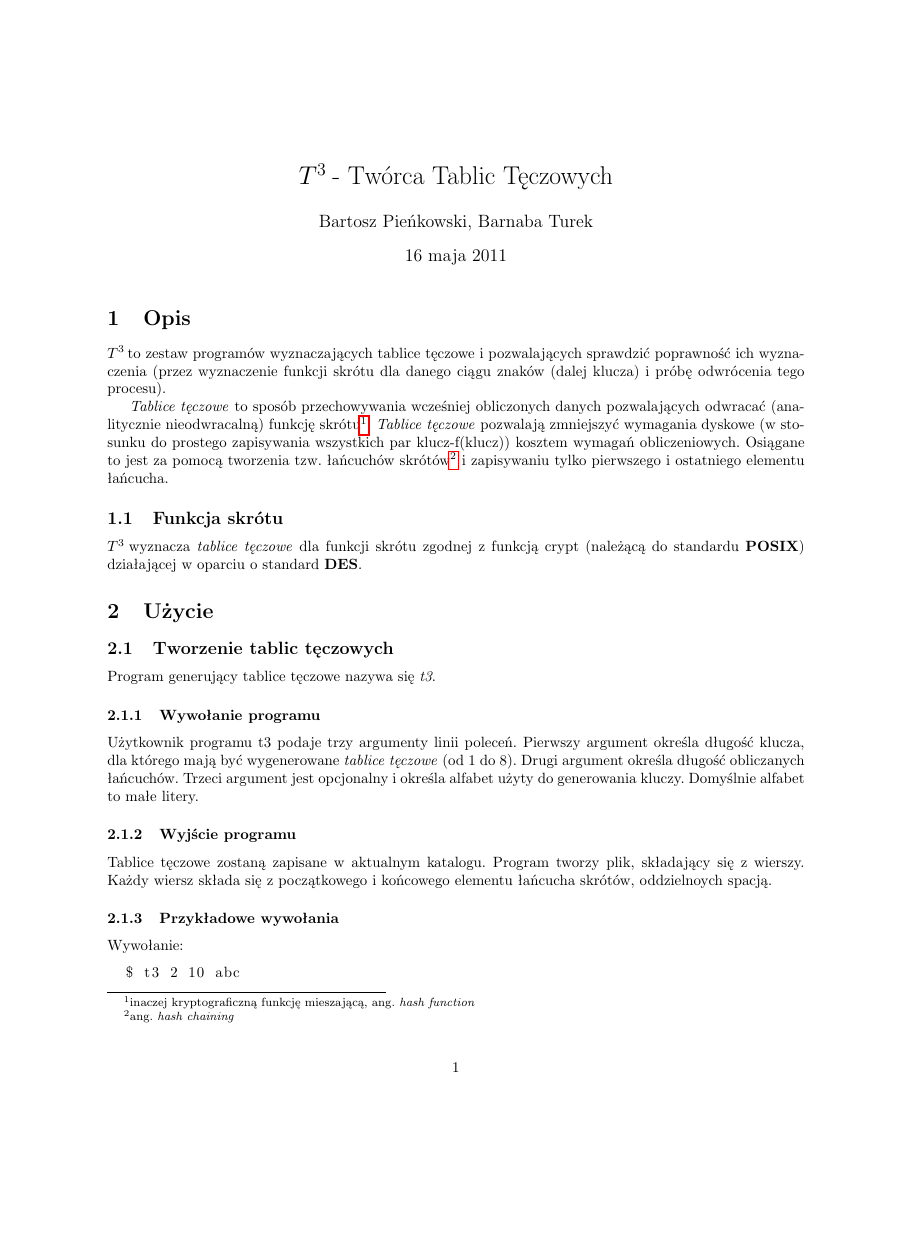
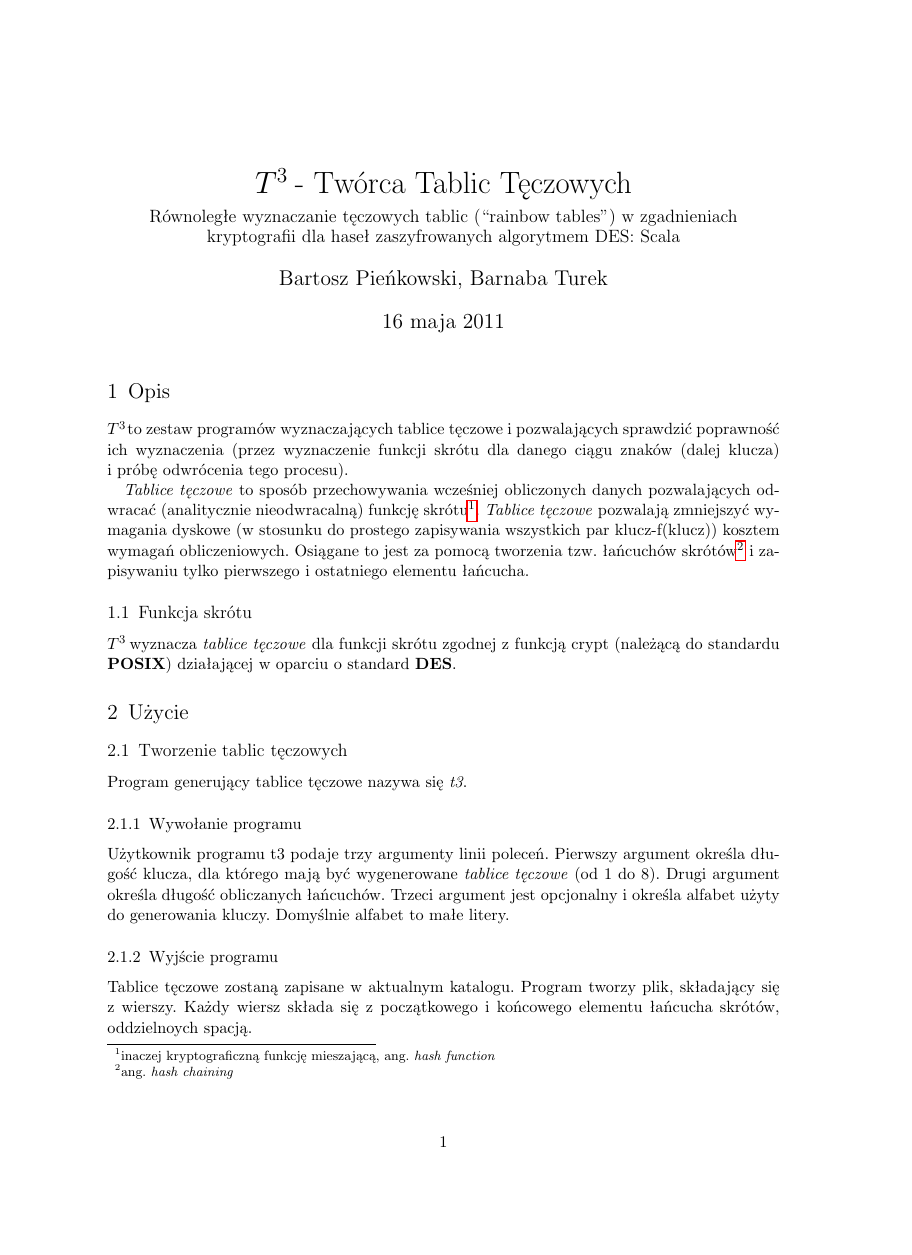
Before and after one commit to barnaba/t3, a LaTeX document (docs/specyfikacja.tex): page 1 of 2 before the commit and page 1 of 3 after it, the shorter picture padded with empty space. Compiled offline with pdfLaTeX.

Commit message:
subtitle

```diff
--- a/docs/specyfikacja.tex
+++ b/docs/specyfikacja.tex
@@ -1,4 +1,4 @@
-\documentclass{article}
+\documentclass{scrartcl}
 
 \usepackage{mdwlist}
 \usepackage[scaled]{helvet}
@@ -21,6 +21,7 @@
 \newcommand{\ttt}{$T^3\:$}
 
 \title{\ttt - Twórca Tablic Tęczowych}
+\subtitle{Równoległe wyznaczanie tęczowych tablic (``rainbow tables'') w~zgadnieniach kryptografii dla haseł zaszyfrowanych algorytmem DES: Scala}
 \author{Bartosz Pieńkowski, Barnaba Turek}
 \maketitle
 \section{Opis}
```
Also changed, not shown: docs/specyfikacja.pdf.
